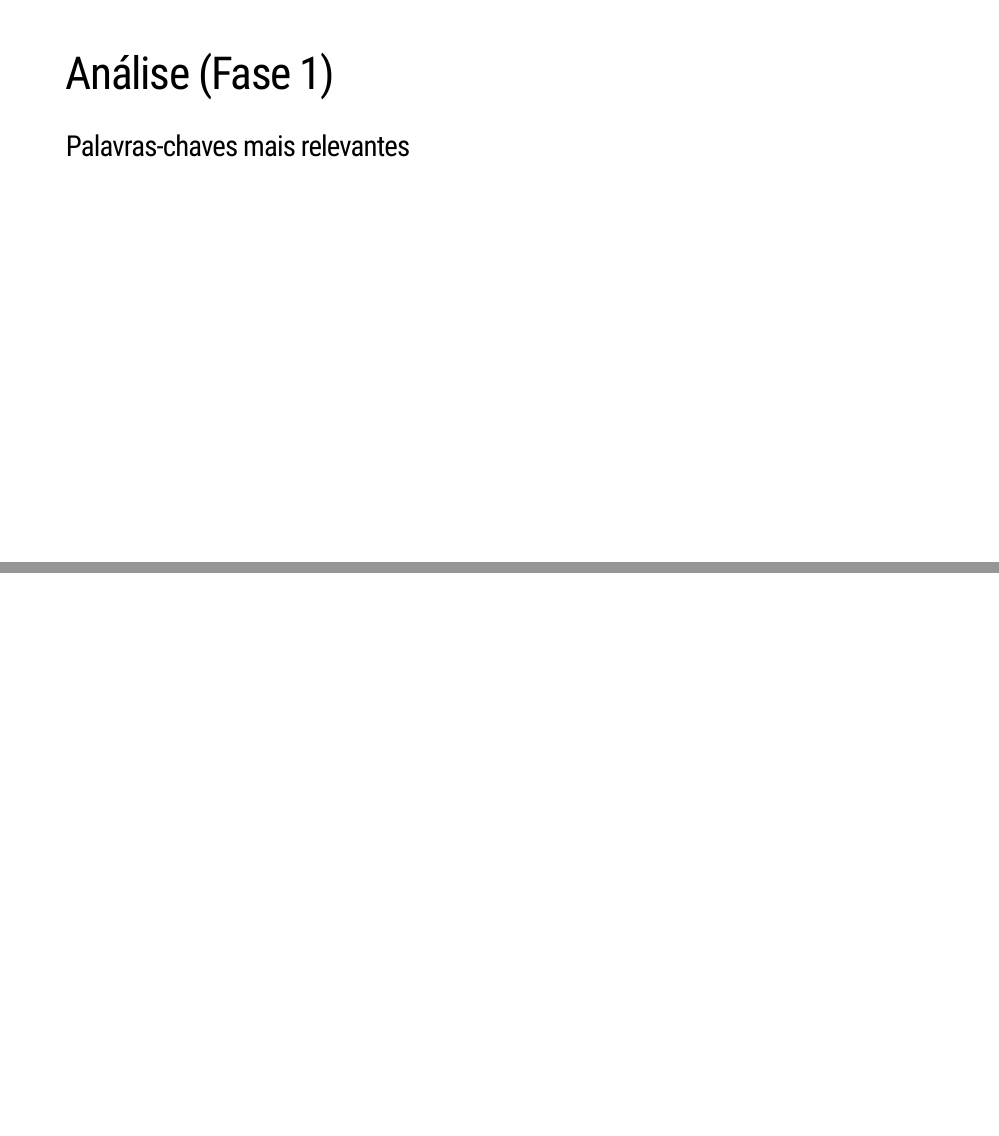
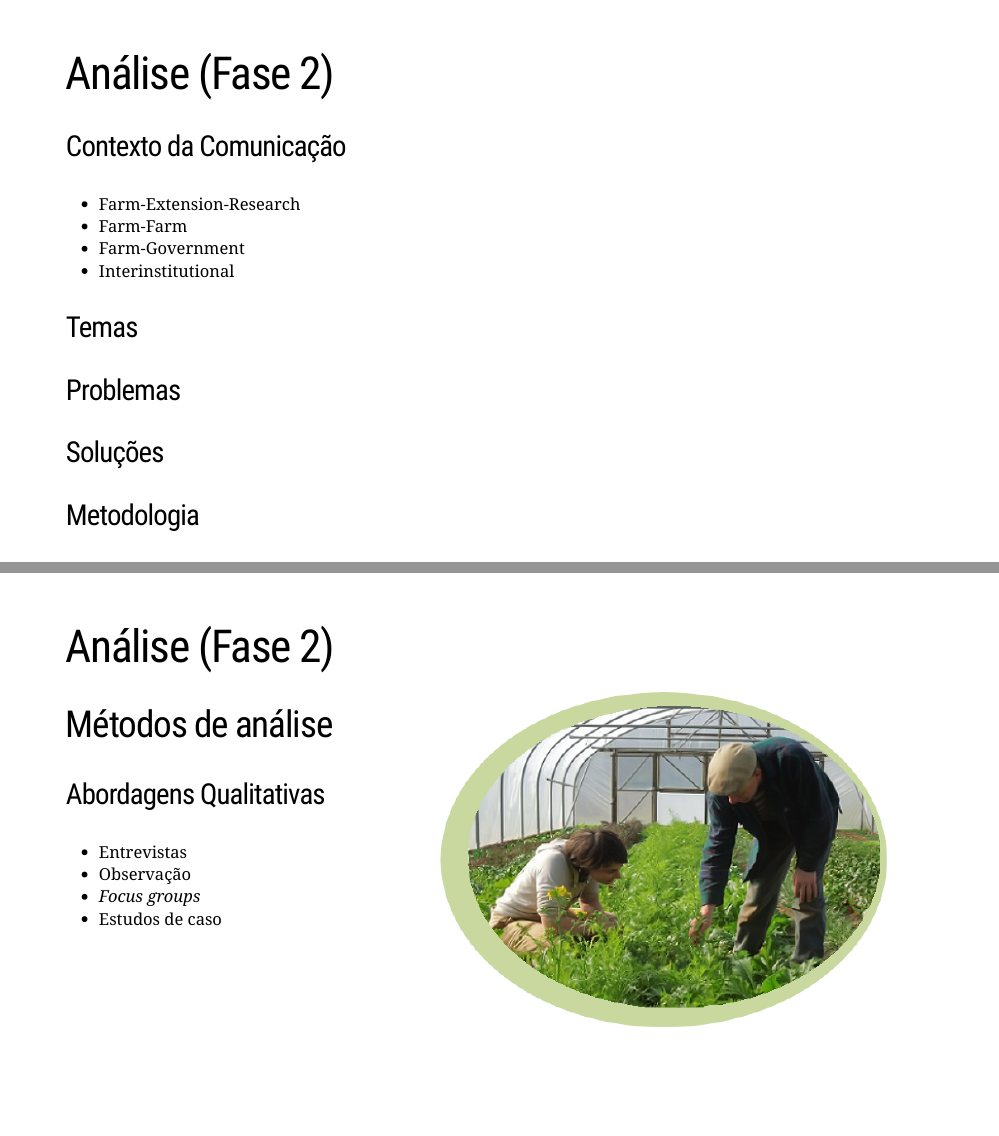
Before and after one commit to profmarcelojesus/mq_apresentacao, an R Markdown document (Index.Rmd): pages 14 and 15 of 17 before the commit and pages 18 and 19 of 21 after it, joined at a grey line. Rendered offline with R 4.5, knitr and Pandoc, with nearby package versions; the code chunks are not run, so their results and figures are left out; the slides are laid out offline by our stand-in for remark.js, each with all of its steps uncovered, in fonts that may differ from those the slides ask for, and without slide numbers, shadows or browser add-ons; a font, style sheet, LaTeX package, included part or bibliography that could not be used is replaced or left out.

Commit message:
Final version 2021-11-03

````diff
--- a/Index.Rmd
+++ b/Index.Rmd
@@ -155,3 +155,32 @@ CS$graph_terms+labs(title = "Mapa de Estrutura Conceitual")
 ```{r wordcloud, warning=FALSE, fig.align='center', out.height=740}
 nuvem
 ```
+---
+# Análise (Fase 2)
+
+### Contexto da Comunicação
+
+- Farm-Extension-Research
+- Farm-Farm
+- Farm-Government
+- Interinstitutional
+
+### Temas
+### Problemas
+### Soluções
+### Metodologia
+
+---
+background-image: url(Imagens/interview.png)
+background-position: 80% 50%
+
+# Análise (Fase 2)
+## Métodos de análise
+### Abordagens Qualitativas
+- Entrevistas
+- Observação
+- *Focus groups*
+- Estudos de caso
+---
+background-image: url(Imagens/data.png)
+background-position: 80% 50%
````
Also changed, not shown: Scripts/Script.R (+4 -0 lines), Bibliometrix.pdf (added), Bibliometrix_files/figure-latex/Keywords-1.pdf (added), Bibliometrix_files/figure-latex/Plot MCA-1.pdf (added), Bibliometrix_files/figure-latex/Plot MCA-2.pdf (added), Bibliometrix_files/figure-latex/unnamed-chunk-1-1.pdf (added), Bibliometrix_files/figure-latex/unnamed-chunk-1-2.pdf (added), Bibliometrix_files/figure-latex/unnamed-chunk-2-1.pdf (added), Imagens/GitHub.jpg (added), Imagens/GitHub.png (added), Imagens/data.png (added), Imagens/interview.jpg (added), Imagens/interview.png (added), index.html, 6 more files, 5 other files.
